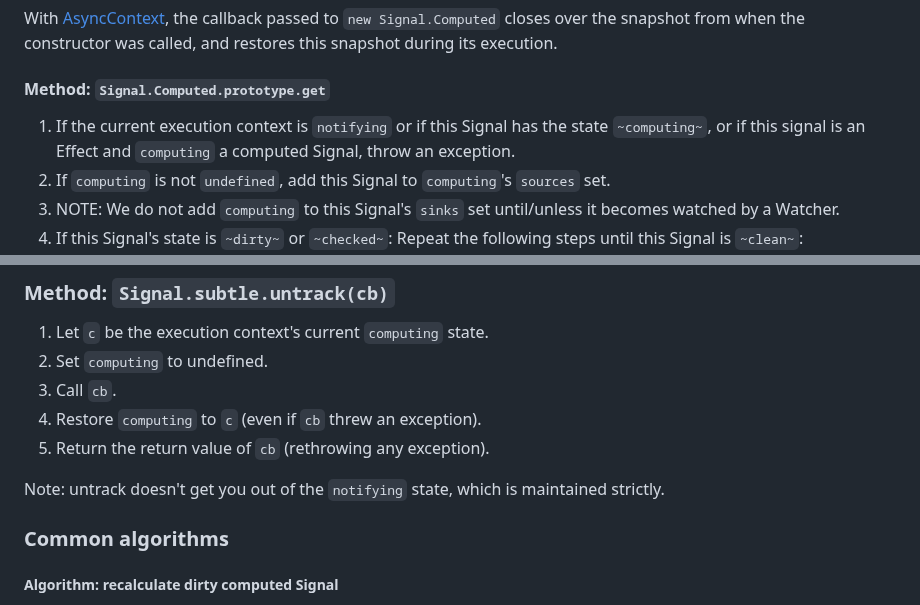
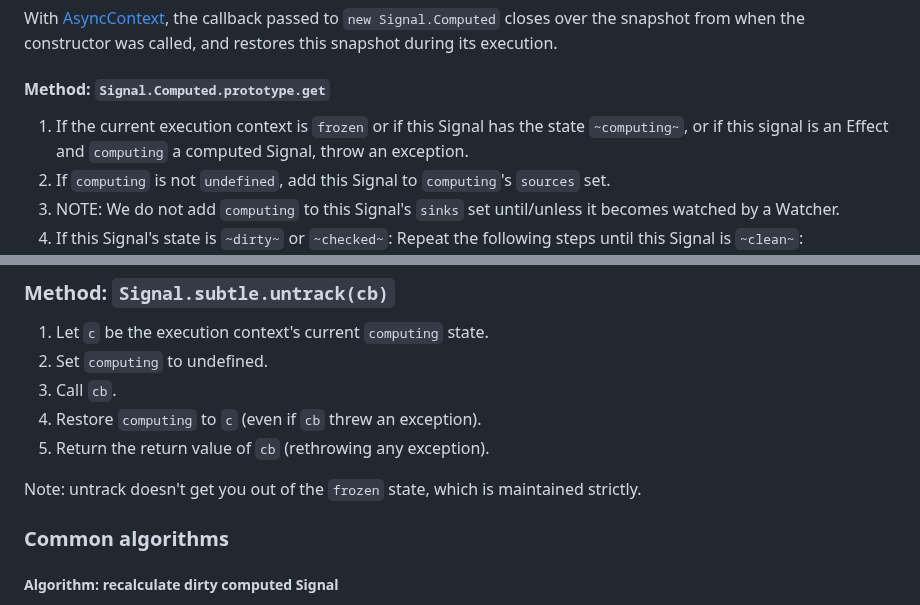
Before and after one commit to tc39/proposal-signals, a Markdown page: README.md, 2 parts joined by grey strips. GitHub-like rendering.

```diff
--- a/README.md
+++ b/README.md
@@ -548,7 +548,7 @@ With [AsyncContext](https://github.com/tc39/proposal-async-context), the callbac
 
 #### Method: `Signal.Computed.prototype.get`
 
-1. If the current execution context is `notifying` or if this Signal has the state `~computing~`, or if this signal is an Effect and `computing` a computed Signal, throw an exception.
+1. If the current execution context is `frozen` or if this Signal has the state `~computing~`, or if this signal is an Effect and `computing` a computed Signal, throw an exception.
 1. If `computing` is not `undefined`, add this Signal to `computing`'s `sources` set.
 1. NOTE: We do not add `computing` to this Signal's `sinks` set until/unless it becomes watched by a Watcher.
 1. If this Signal's state is `~dirty~` or `~checked~`: Repeat the following steps until this Signal is `~clean~`:
@@ -627,7 +637,7 @@ With [AsyncContext](https://github.com/tc39/proposal-async-context), the callbac
 1. Restore `computing` to `c` (even if `cb` threw an exception).
 1. Return the return value of `cb` (rethrowing any exception).
 
-Note: untrack doesn't get you out of the `notifying` state, which is maintained strictly.
+Note: untrack doesn't get you out of the `frozen` state, which is maintained strictly.
 
 ### Common algorithms
 
```
Also changed, not shown: other parts of README.md (+20 -10 lines).
